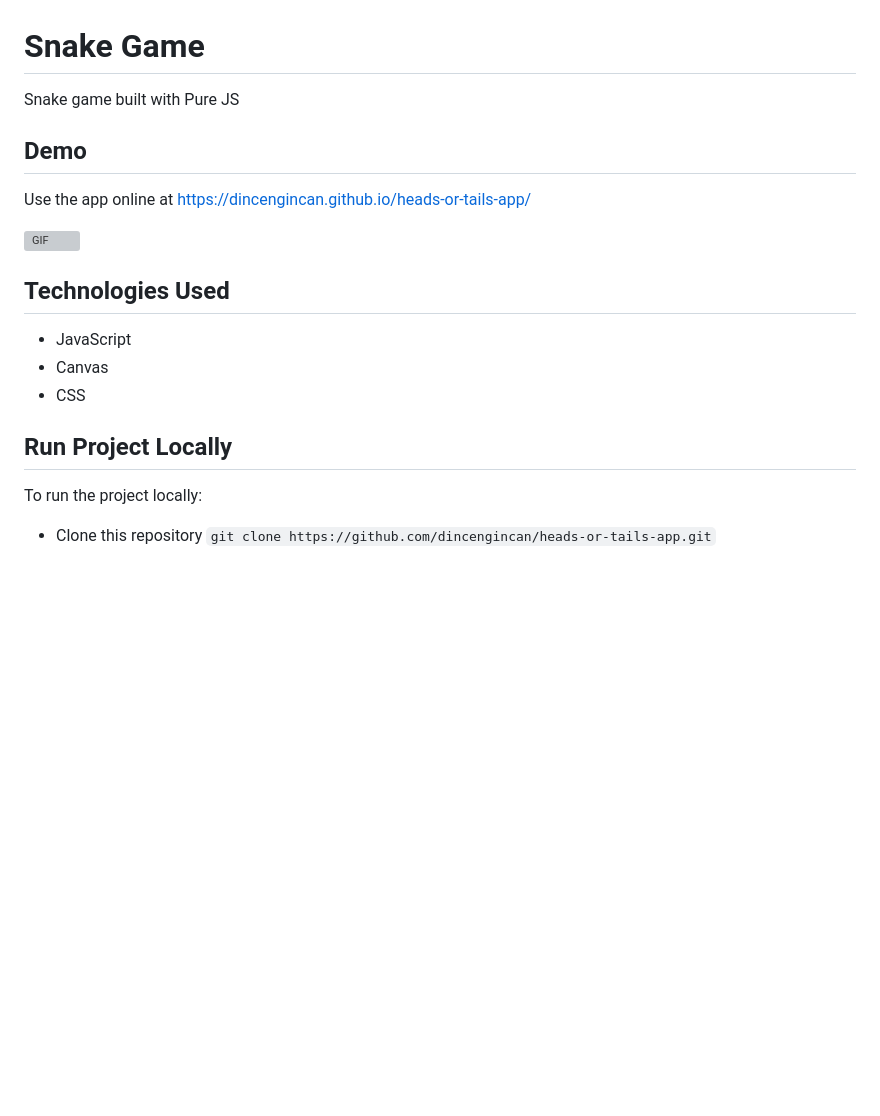
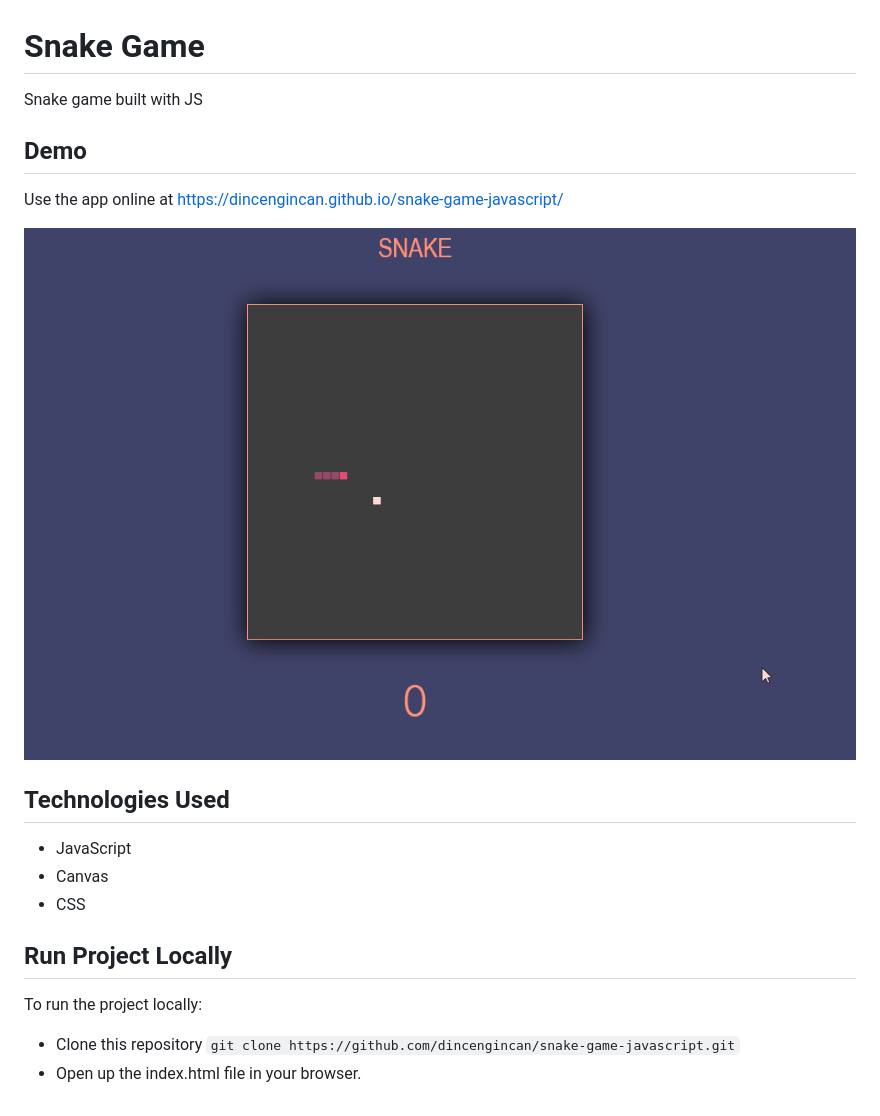
Before and after one commit to dincengincan/snake-game-javascript, a Markdown page: README.md, the part around the change. Rendered like a GitHub page; pictures changed too: demo/snake.gif (added); blank space fills up the shorter version; grey boxes are pictures that could not be loaded.

```diff
--- a/README.md
+++ b/README.md
@@ -1,12 +1,12 @@
 # Snake Game
-Snake game built with Pure JS
+Snake game built with JS
 
 
 ## Demo
 
-Use the app online at https://dincengincan.github.io/heads-or-tails-app/
+Use the app online at https://dincengincan.github.io/snake-game-javascript/
 
-![GIF](demo/headsortails.gif)
+![snake GIF](demo/snake.gif)
 
 ## Technologies Used
 * JavaScript
@@ -18,4 +18,5 @@ Use the app online at https://dincengincan.github.io/heads-or-tails-app/
 
 To run the project locally:
 
-* Clone this repository `git clone https://github.com/dincengincan/heads-or-tails-app.git`
+* Clone this repository `git clone https://github.com/dincengincan/snake-game-javascript.git`
+* Open up the index.html file in your browser.
```
Also changed, not shown: 1 other file.
